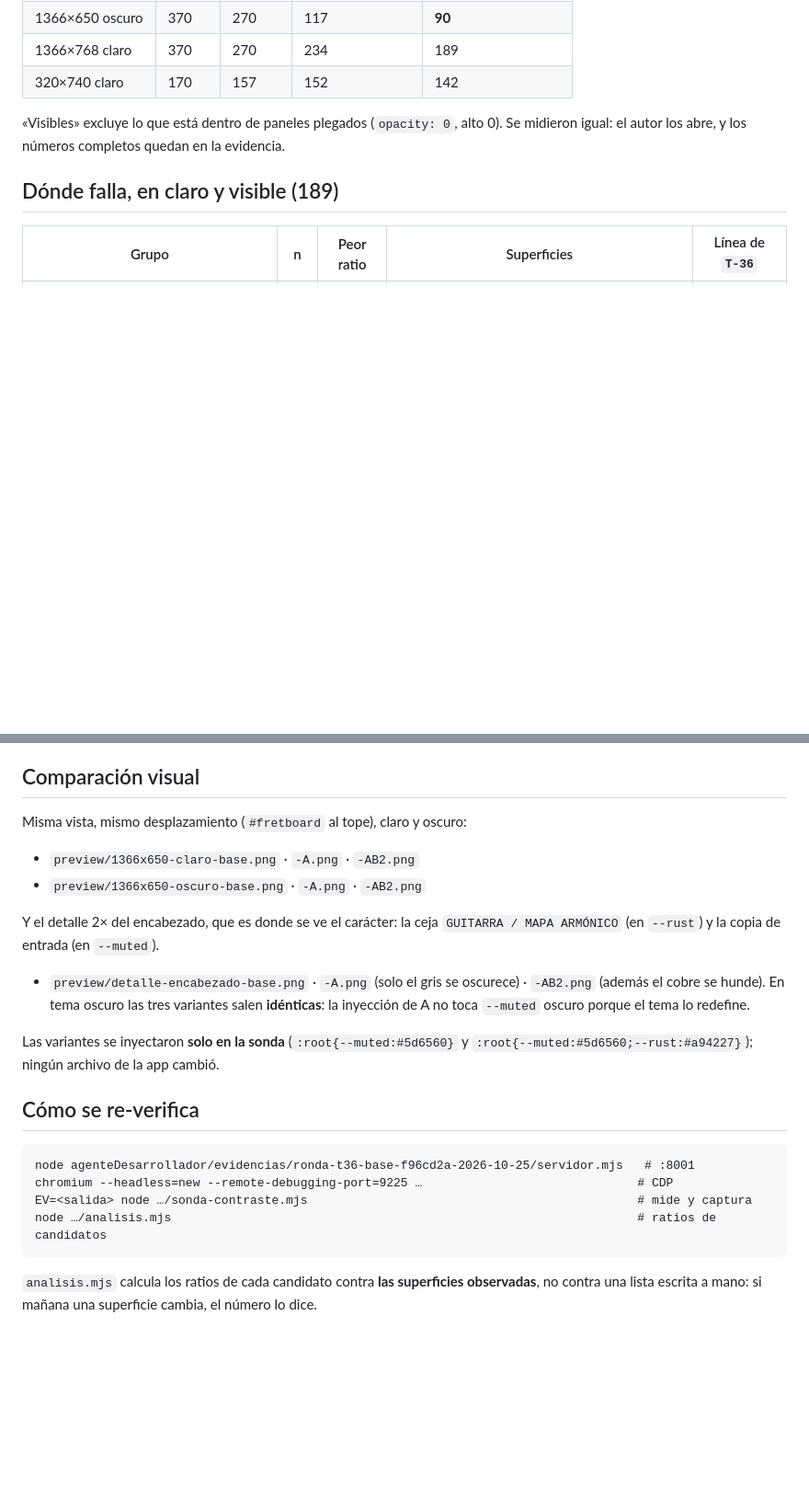
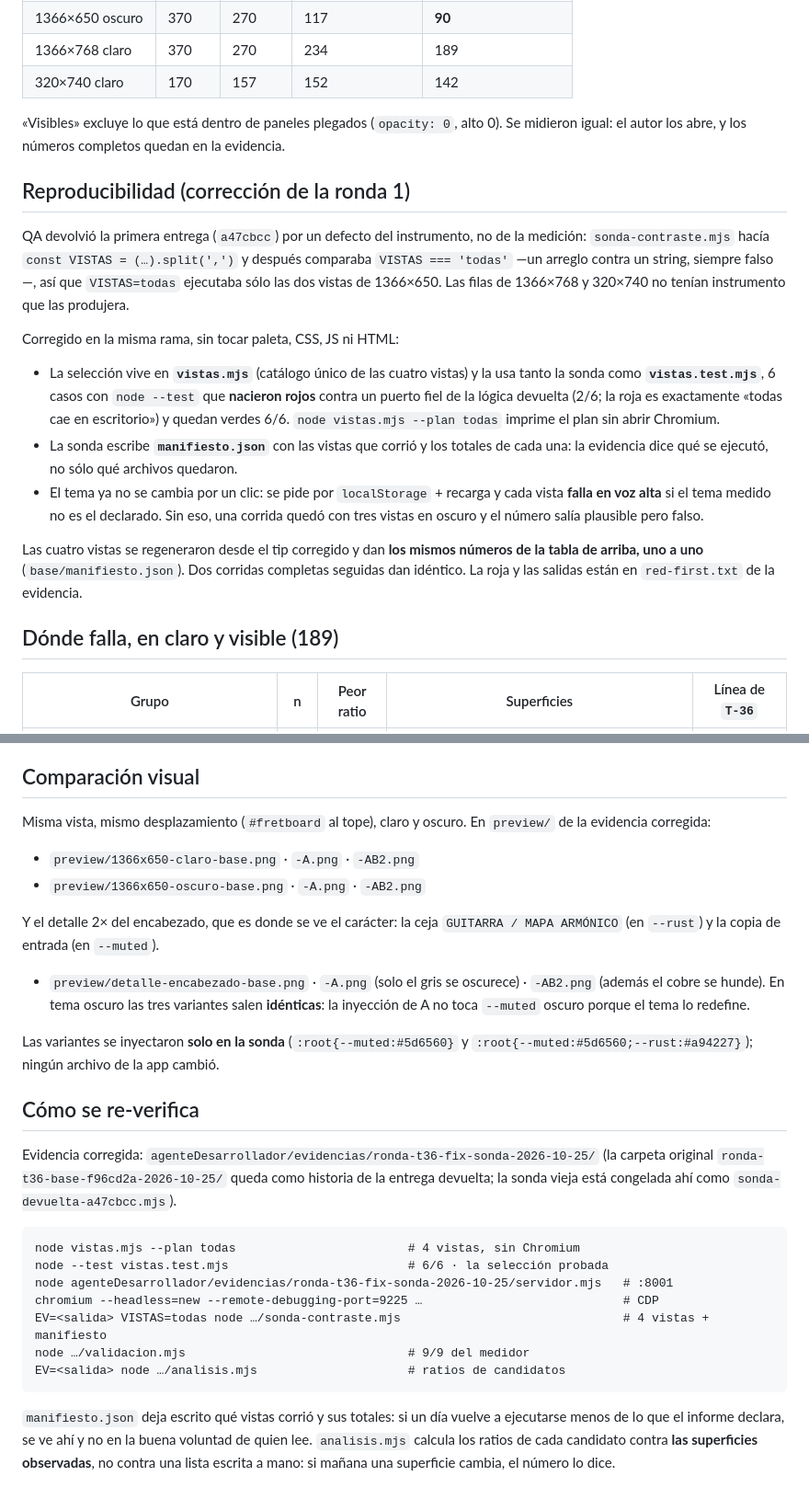
Before and after one commit to nicodelos24/String, a Markdown page: docs/CONTRASTE-SUPERFICIES.md, 2 parts joined by grey strips. Shown at 92% size. GitHub-like rendering; blank space fills up the shorter version.

Commit message:
contraste: la sonda ejecuta de verdad las cuatro vistas [T-36]
QA devolvió a47cbcc porque la evidencia declaraba 1366x768 claro y 320x740
claro y la sonda no podía regenerarlas: `VISTAS` era un arreglo y se comparaba
con el string 'todas', así que «todas» caía siempre en escritorio. El defecto es
del instrumento, no de la medición: los números de 1366x650 que QA reprodujo se
conservan sin re-trabajar.

La selección pasa a vistas.mjs (catálogo único) y la prueban 6 casos con
node --test que nacieron rojos contra un puerto fiel de la lógica devuelta: «todas
da cuatro vistas» fallaba con el arreglo comparado contra el string. En la sonda,
`manifiesto.json` deja escrito qué corrió, y el tema se pide por localStorage más
recarga en vez de un clic que dependía del listener: una corrida intermedia quedó
con tres vistas en oscuro y daba un número plausible pero falso; ahora la vista
falla en voz alta si el tema no es el declarado.

Regeneradas las cuatro vistas desde este tip: 189/90/189/142 visibles bajo AA,
idénticas a la tabla publicada, y dos corridas seguidas dan lo mismo. Sin tocar
paleta, CSS, JS ni HTML: solo este documento y la evidencia.

````diff
--- a/docs/CONTRASTE-SUPERFICIES.md
+++ b/docs/CONTRASTE-SUPERFICIES.md
@@ -43,6 +47,30 @@ así que esto **no cierra `DEF-02`/`DEF-03`**.
 
 «Visibles» excluye lo que está dentro de paneles plegados (`opacity: 0`, alto 0). Se midieron
 igual: el autor los abre, y los números completos quedan en la evidencia.
+
+## Reproducibilidad (corrección de la ronda 1)
+
+QA devolvió la primera entrega (`a47cbcc`) por un defecto del instrumento, no de la medición:
+`sonda-contraste.mjs` hacía `const VISTAS = (…).split(',')` y después comparaba
+`VISTAS === 'todas'` —un arreglo contra un string, siempre falso—, así que `VISTAS=todas`
+ejecutaba sólo las dos vistas de 1366×650. Las filas de 1366×768 y 320×740 no tenían
+instrumento que las produjera.
+
+Corregido en la misma rama, sin tocar paleta, CSS, JS ni HTML:
+
+- La selección vive en **`vistas.mjs`** (catálogo único de las cuatro vistas) y la usa tanto la
+  sonda como **`vistas.test.mjs`**, 6 casos con `node --test` que **nacieron rojos** contra un
+  puerto fiel de la lógica devuelta (2/6; la roja es exactamente «todas cae en escritorio») y
+  quedan verdes 6/6. `node vistas.mjs --plan todas` imprime el plan sin abrir Chromium.
+- La sonda escribe **`manifiesto.json`** con las vistas que corrió y los totales de cada una:
+  la evidencia dice qué se ejecutó, no sólo qué archivos quedaron.
+- El tema ya no se cambia por un clic: se pide por `localStorage` + recarga y cada vista
+  **falla en voz alta** si el tema medido no es el declarado. Sin eso, una corrida quedó con
+  tres vistas en oscuro y el número salía plausible pero falso.
+
+Las cuatro vistas se regeneraron desde el tip corregido y dan **los mismos números de la tabla
+de arriba, uno a uno** (`base/manifiesto.json`). Dos corridas completas seguidas dan idéntico.
+La roja y las salidas están en `red-first.txt` de la evidencia.
 
 ## Dónde falla, en claro y visible (189)
 
@@ -103,7 +131,8 @@ pieza y va en su propia ronda: acá queda medida y con nombre, no arreglada a ci
 
 ## Comparación visual
 
-Misma vista, mismo desplazamiento (`#fretboard` al tope), claro y oscuro:
+Misma vista, mismo desplazamiento (`#fretboard` al tope), claro y oscuro. En `preview/` de la
+evidencia corregida:
 
 - `preview/1366x650-claro-base.png` · `-A.png` · `-AB2.png`
 - `preview/1366x650-oscuro-base.png` · `-A.png` · `-AB2.png`
@@ -120,12 +149,21 @@ Las variantes se inyectaron **solo en la sonda** (`:root{--muted:#5d6560}` y
 
 ## Cómo se re-verifica
 
+Evidencia corregida: `agenteDesarrollador/evidencias/ronda-t36-fix-sonda-2026-10-25/`
+(la carpeta original `ronda-t36-base-f96cd2a-2026-10-25/` queda como historia de la entrega
+devuelta; la sonda vieja está congelada ahí como `sonda-devuelta-a47cbcc.mjs`).
+
 ```
-node agenteDesarrollador/evidencias/ronda-t36-base-f96cd2a-2026-10-25/servidor.mjs   # :8001
-chromium --headless=new --remote-debugging-port=9225 …                              # CDP
-EV=<salida> node …/sonda-contraste.mjs                                              # mide y captura
-node …/analisis.mjs                                                                 # ratios de candidatos
+node vistas.mjs --plan todas                        # 4 vistas, sin Chromium
+node --test vistas.test.mjs                         # 6/6 · la selección probada
+node agenteDesarrollador/evidencias/ronda-t36-fix-sonda-2026-10-25/servidor.mjs   # :8001
+chromium --headless=new --remote-debugging-port=9225 …                            # CDP
+EV=<salida> VISTAS=todas node …/sonda-contraste.mjs                               # 4 vistas + manifiesto
+node …/validacion.mjs                               # 9/9 del medidor
+EV=<salida> node …/analisis.mjs                     # ratios de candidatos
 ```
 
+`manifiesto.json` deja escrito qué vistas corrió y sus totales: si un día vuelve a ejecutarse
+menos de lo que el informe declara, se ve ahí y no en la buena voluntad de quien lee.
 `analisis.mjs` calcula los ratios de cada candidato contra **las superficies observadas**, no
 contra una lista escrita a mano: si mañana una superficie cambia, el número lo dice.
````
Also changed, not shown: other parts of docs/CONTRASTE-SUPERFICIES.md (+4 -0 lines).
